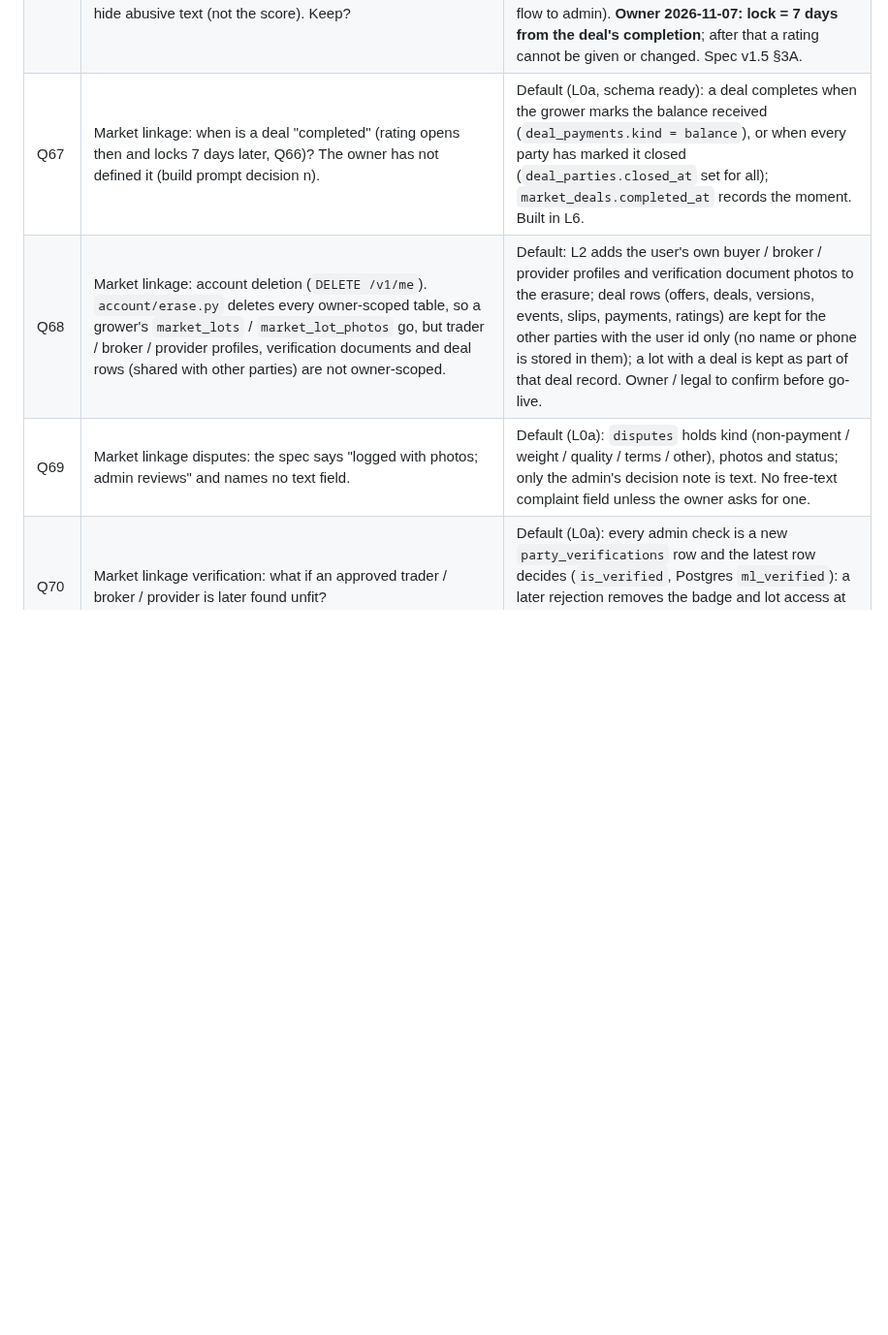
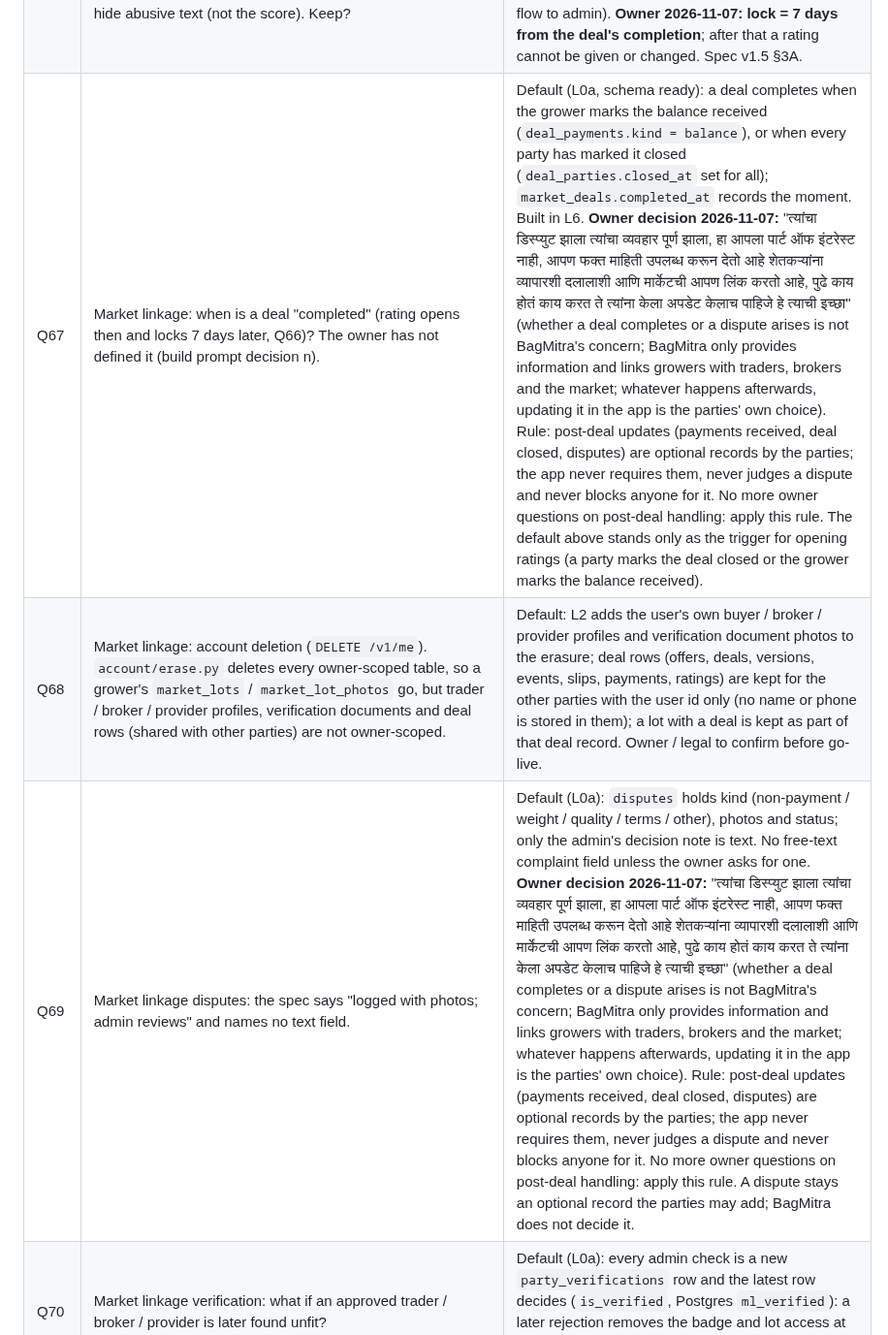
Before and after one commit to abhishekwasu-hue/BaghMitra, a Markdown page: docs/OPEN_QUESTIONS.md, the part around the change. Shown at 97% size. Rendered like a GitHub page; blank space fills up the shorter version.

Commit message:
Open questions: owner decision on post-deal handling (Q67, Q69)
Owner (2026-11-07): deal completion and disputes are not BagMitra's concern;
post-deal updates are optional records by the parties, never required or judged.
Q67's default stays only as the trigger that opens ratings.

Co-Authored-By: Claude Opus 5.5 <noreply@anthropic.com>
Claude-Session: https://claude.ai/code/session_01B7kBigbAi2vsgA73tKSpeT

```diff
--- a/docs/OPEN_QUESTIONS.md
+++ b/docs/OPEN_QUESTIONS.md
@@ -74,8 +74,8 @@ Each item has a provisional default that the work proceeds on. Owner: answer inl
 | Q64 | Market linkage: who pays the broker's commission (owner states 2 % is usual) — grower, trader, or split? | **Owner 2026-11-07: not recorded at all.** The app never asks for, stores or shows a broker's commission or income (their private matter; tax / GST worries would make brokers avoid the app). Spec v1.5 §1.1, §3 step 5, §6, §7. |
 | Q65 | Market linkage: should the trader's onward sale (to a bigger trader on the spot, or dispatch to a mandi) also be listed in the app? | **Owner 2026-11-07: no.** What the trader does with the produce after buying it has nothing to do with BagMitra; the village story was background, not app rules. Removed from spec v1.5. |
 | Q66 | Ratings mechanics not stated by the owner: rating locked after 7 days, one public reply by the rated person, admin may hide abusive text (not the score). Keep? | **Owner 2026-11-07: no typing in ratings** — stars plus ticks from an admin-defined tag list only, so no abuse filter or admin reading is needed; public reply removed (disagreement goes through the dispute flow to admin). **Owner 2026-11-07: lock = 7 days from the deal's completion**; after that a rating cannot be given or changed. Spec v1.5 §3A. |
-| Q67 | Market linkage: when is a deal "completed" (rating opens then and locks 7 days later, Q66)? The owner has not defined it (build prompt decision n). | Default (L0a, schema ready): a deal completes when the grower marks the balance received (`deal_payments.kind = balance`), or when every party has marked it closed (`deal_parties.closed_at` set for all); `market_deals.completed_at` records the moment. Built in L6. |
+| Q67 | Market linkage: when is a deal "completed" (rating opens then and locks 7 days later, Q66)? The owner has not defined it (build prompt decision n). | Default (L0a, schema ready): a deal completes when the grower marks the balance received (`deal_payments.kind = balance`), or when every party has marked it closed (`deal_parties.closed_at` set for all); `market_deals.completed_at` records the moment. Built in L6. **Owner decision 2026-11-07:** "त्यांचा डिस्प्युट झाला त्यांचा व्यवहार पूर्ण झाला, हा आपला पार्ट ऑफ इंटरेस्ट नाही, आपण फक्त माहिती उपलब्ध करून देतो आहे शेतकऱ्यांना व्यापारशी दलालाशी आणि मार्केटची आपण लिंक करतो आहे, पुढे काय होतं काय करत ते त्यांना केला अपडेट केलाच पाहिजे हे त्याची इच्छा" (whether a deal completes or a dispute arises is not BagMitra's concern; BagMitra only provides information and links growers with traders, brokers and the market; whatever happens afterwards, updating it in the app is the parties' own choice). Rule: post-deal updates (payments received, deal closed, disputes) are optional records by the parties; the app never requires them, never judges a dispute and never blocks anyone for it. No more owner questions on post-deal handling: apply this rule. The default above stands only as the trigger for opening ratings (a party marks the deal closed or the grower marks the balance received). |
 | Q68 | Market linkage: account deletion (`DELETE /v1/me`). `account/erase.py` deletes every owner-scoped table, so a grower's `market_lots` / `market_lot_photos` go, but trader / broker / provider profiles, verification documents and deal rows (shared with other parties) are not owner-scoped. | Default: L2 adds the user's own buyer / broker / provider profiles and verification document photos to the erasure; deal rows (offers, deals, versions, events, slips, payments, ratings) are kept for the other parties with the user id only (no name or phone is stored in them); a lot with a deal is kept as part of that deal record. Owner / legal to confirm before go-live. |
-| Q69 | Market linkage disputes: the spec says "logged with photos; admin reviews" and names no text field. | Default (L0a): `disputes` holds kind (non-payment / weight / quality / terms / other), photos and status; only the admin's decision note is text. No free-text complaint field unless the owner asks for one. |
+| Q69 | Market linkage disputes: the spec says "logged with photos; admin reviews" and names no text field. | Default (L0a): `disputes` holds kind (non-payment / weight / quality / terms / other), photos and status; only the admin's decision note is text. No free-text complaint field unless the owner asks for one. **Owner decision 2026-11-07:** "त्यांचा डिस्प्युट झाला त्यांचा व्यवहार पूर्ण झाला, हा आपला पार्ट ऑफ इंटरेस्ट नाही, आपण फक्त माहिती उपलब्ध करून देतो आहे शेतकऱ्यांना व्यापारशी दलालाशी आणि मार्केटची आपण लिंक करतो आहे, पुढे काय होतं काय करत ते त्यांना केला अपडेट केलाच पाहिजे हे त्याची इच्छा" (whether a deal completes or a dispute arises is not BagMitra's concern; BagMitra only provides information and links growers with traders, brokers and the market; whatever happens afterwards, updating it in the app is the parties' own choice). Rule: post-deal updates (payments received, deal closed, disputes) are optional records by the parties; the app never requires them, never judges a dispute and never blocks anyone for it. No more owner questions on post-deal handling: apply this rule. A dispute stays an optional record the parties may add; BagMitra does not decide it. |
 | Q70 | Market linkage verification: what if an approved trader / broker / provider is later found unfit? | Default (L0a): every admin check is a new `party_verifications` row and the latest row decides (`is_verified`, Postgres `ml_verified`): a later rejection removes the badge and lot access at once; an "approved" row without who / when never counts (decision h). |
 | Q71 | Market linkage: how to stop fake traders / exporters without paid KYC, and how much export to add? | **Owner 2026-11-07: zero cost only (startup).** Free public checks by admin by hand (GSTIN, APMC licence, FSSAI, IEC, APEDA), in-app place photo, track record; no Aadhaar, no paid KYC, no portal scraping, no turnover; DigiLocker later once the company has a GSTIN. Export = information only (spec v1.5 §4, §4A, L7–L8). |
```
